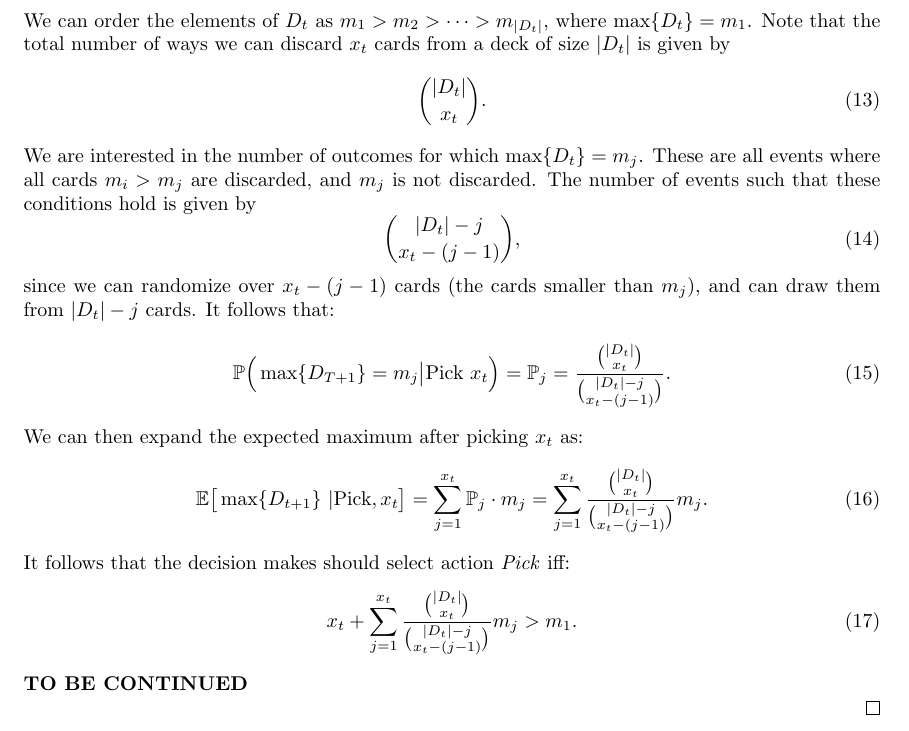
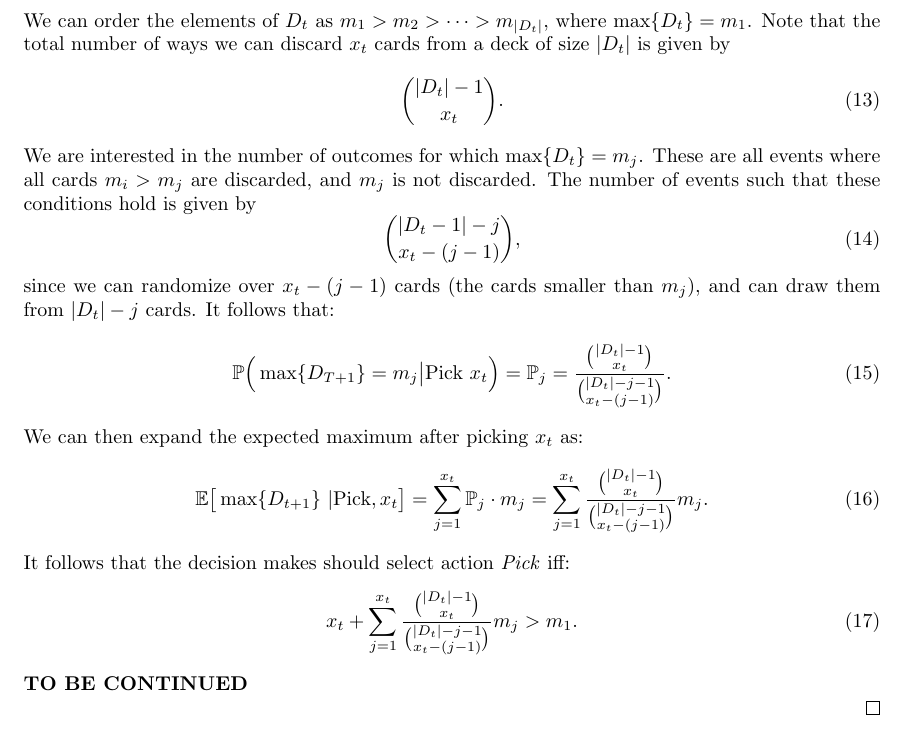
Before and after one commit to mvdmvd/Non-Ergodic-Card-Game, a LaTeX document (tex/draft.tex): part of page 3 of 3, cut so that both start at the same text. Compiled offline with pdfLaTeX.

Commit message:
ADDED MINUS ONE

```diff
--- a/tex/draft.tex
+++ b/tex/draft.tex
@@ -105,23 +105,23 @@ Our proposition for the optimal policy is as follows:
     We can order the elements of $D_t$ as $m_1 > m_2 > \dots > m_{|D_t|}$, where $\max\{D_t\} = m_1$.
     Note that the total number of ways we can discard $x_t$ cards from a deck of size $|D_t|$ is given by
     \begin{equation}
-        \binom{|D_t|}{x_t}.
+        \binom{|D_t|-1}{x_t}.
     \end{equation}
     We are interested in the number of outcomes for which $\max\{D_t\}=m_j$. These are all events where all cards $m_i>m_j$ are discarded, and $m_j$ is not discarded. The number of events such that these conditions hold is given by
     \begin{equation}
-        \binom{|D_t|-j}{x_t-(j-1)},
+        \binom{|D_t-1|-j}{x_t-(j-1)},
     \end{equation}
     since we can randomize over $x_t-(j-1)$ cards (the cards smaller than $m_j$), and can draw them from $|D_t|-j$ cards. It follows that:
     \begin{align}
-         & \mathbb{P}\Big(\max\{D_{T+1}\}  = m_j \big| \text{Pick } x_t\Big) = \mathbb{P}_j  = \frac{\binom{|D_t|}{x_t}}{\binom{|D_t|-j}{x_t-(j-1)}} .
+         & \mathbb{P}\Big(\max\{D_{T+1}\}  = m_j \big| \text{Pick } x_t\Big) = \mathbb{P}_j  = \frac{\binom{|D_t|-1}{x_t}}{\binom{|D_t|-j-1}{x_t-(j-1)}} .
     \end{align}
     We can then expand the expected maximum after picking $x_t$ as:
     \begin{align}
-        \mathbb{E}\big[\max\{D_{t+1}\} \ | \text{Pick}, x_t\big] = \sum^{x_t}_{j=1} \mathbb{P}_j\cdot m_j = \sum^{x_t}_{j=1} \frac{\binom{|D_t|}{x_t}}{\binom{|D_t|-j}{x_t-(j-1)}}  m_j.
+        \mathbb{E}\big[\max\{D_{t+1}\} \ | \text{Pick}, x_t\big] = \sum^{x_t}_{j=1} \mathbb{P}_j\cdot m_j = \sum^{x_t}_{j=1} \frac{\binom{|D_t|-1}{x_t}}{\binom{|D_t|-j-1}{x_t-(j-1)}}  m_j.
     \end{align}
     It follows that the decision makes should select action \textit{Pick} iff:
     \begin{equation}
-        x_t+ \sum^{x_t}_{j=1} \frac{\binom{|D_t|}{x_t}}{\binom{|D_t|-j}{x_t-(j-1)}}  m_j > m_1.
+        x_t+ \sum^{x_t}_{j=1} \frac{\binom{|D_t|-1}{x_t}}{\binom{|D_t|-j-1}{x_t-(j-1)}}  m_j > m_1.
     \end{equation}
     \textbf{TO BE CONTINUED}
 
```
Also changed, not shown: tex/draft.pdf, 4 other files.
